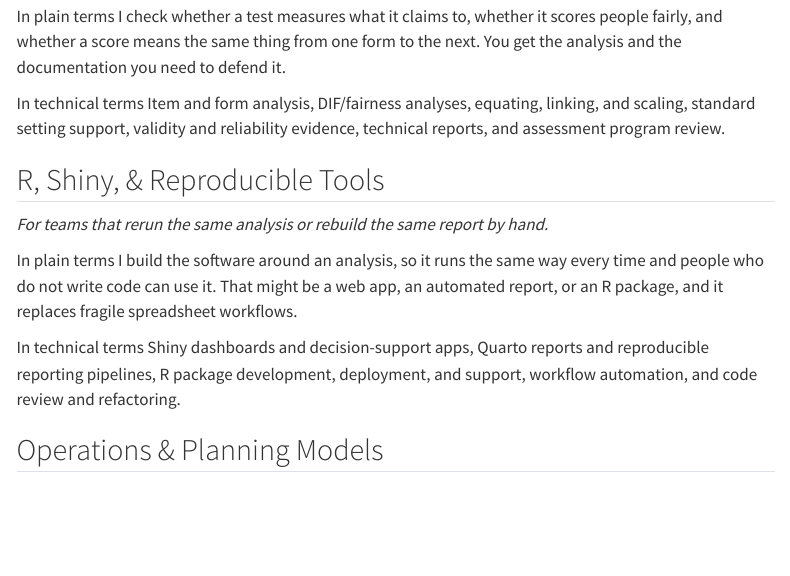
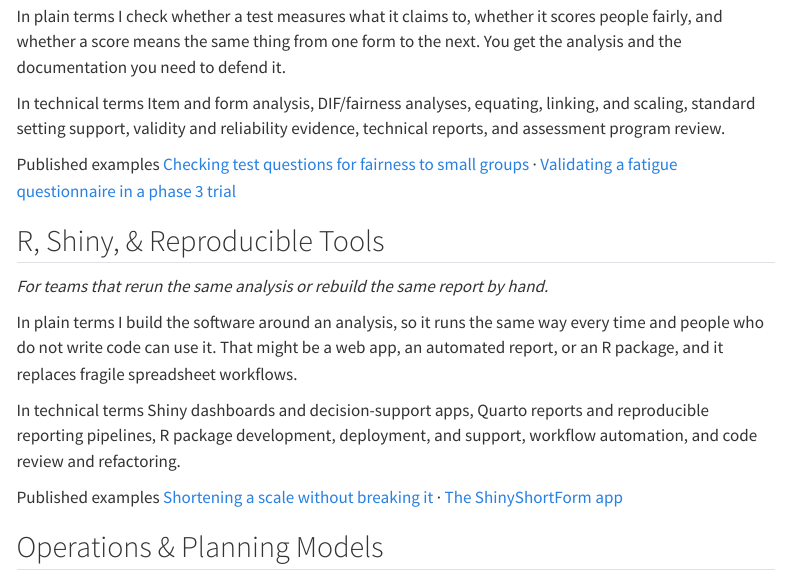
Before and after one commit to raborn-decision-sciences/raborn-decision-sciences, a Quarto document (services.qmd): the page in a window 1100 px wide, from 230 px down. Rendered offline with R 4.5, knitr and Pandoc in place of Quarto, with nearby package versions; menus at the side of the page are left out.

Commit message:
Link the case write-ups from the home and Services pages
Co-Authored-By: Claude Fable 5.2 <noreply@anthropic.com>

```diff
--- a/index.qmd
+++ b/index.qmd
@@ -54,6 +54,8 @@
 I work out whether a test measures what it claims to and whether it scores people fairly.
 
 Item and form analysis, DIF, equating, standard setting support, technical reporting, and validity evidence.
+
+[Example: fairness checks for small groups](posts/2026-11-11-small-group-dif/index.qmd)
 :::
 :::
 
@@ -66,6 +68,8 @@
 I build the software around an analysis, so it runs the same way every time and people who do not write code can use it.
 
 Shiny applications, Quarto reporting workflows, R package development, dashboards, and analytic automation.
+
+[Example: shortening a scale](posts/2026-11-11-short-forms/index.qmd)
 :::
 :::
 
--- a/services.qmd
+++ b/services.qmd
@@ -14,6 +14,9 @@
 [In technical terms]{.rds-kicker}
 Item and form analysis, DIF/fairness analyses, equating, linking, and scaling, standard setting support, validity and reliability evidence, technical reports, and assessment program review.
 
+[Published examples]{.rds-kicker}
+[Checking test questions for fairness to small groups](posts/2026-11-11-small-group-dif/index.qmd) · [Validating a fatigue questionnaire in a phase 3 trial](posts/2026-11-11-fatigue-scale-validation/index.qmd)
+
 ## R, Shiny, & Reproducible Tools
 
 *For teams that rerun the same analysis or rebuild the same report by hand.*
@@ -23,6 +26,9 @@
 
 [In technical terms]{.rds-kicker}
 Shiny dashboards and decision-support apps, Quarto reports and reproducible reporting pipelines, R package development, deployment, and support, workflow automation, and code review and refactoring.
+
+[Published examples]{.rds-kicker}
+[Shortening a scale without breaking it](posts/2026-11-11-short-forms/index.qmd) · [The ShinyShortForm app](posts/2026-05-12/ShinyShortForm.qmd)
 
 ## Operations & Planning Models
 
```
Also changed, not shown: 4 other files.
